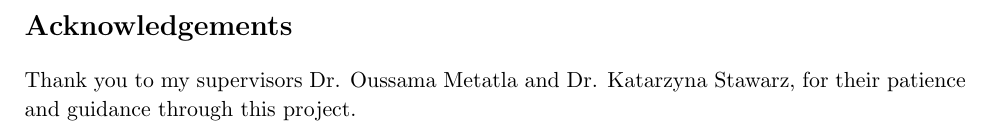
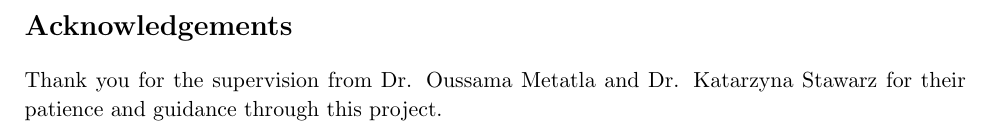
Before and after one commit to harrymt/masters-thesis, a LaTeX thesis (thesis/main.tex, which reads thesis/chapters/acknowledgements.tex): part of page 2 of 51 before the commit and part of page 2 of 50 after it, cut so that both start at the same text. Compiled offline with pdfLaTeX.

```diff
--- a/thesis/chapters/acknowledgements.tex
+++ b/thesis/chapters/acknowledgements.tex
@@ -1,5 +1,4 @@
 
 \section*{Acknowledgements}
 
-Thank you to my supervisors Dr. Oussama Metatla and Dr. Katarzyna Stawarz,
-for their patience and guidance through this project.
+Thank you for the supervision from Dr. Oussama Metatla and Dr. Katarzyna Stawarz for their patience and guidance through this project.
```
Also changed, not shown: thesis/chapters/0_abstract.tex (+0 -13 lines), thesis/chapters/acknowledgements.tex (8 more changed lines).
